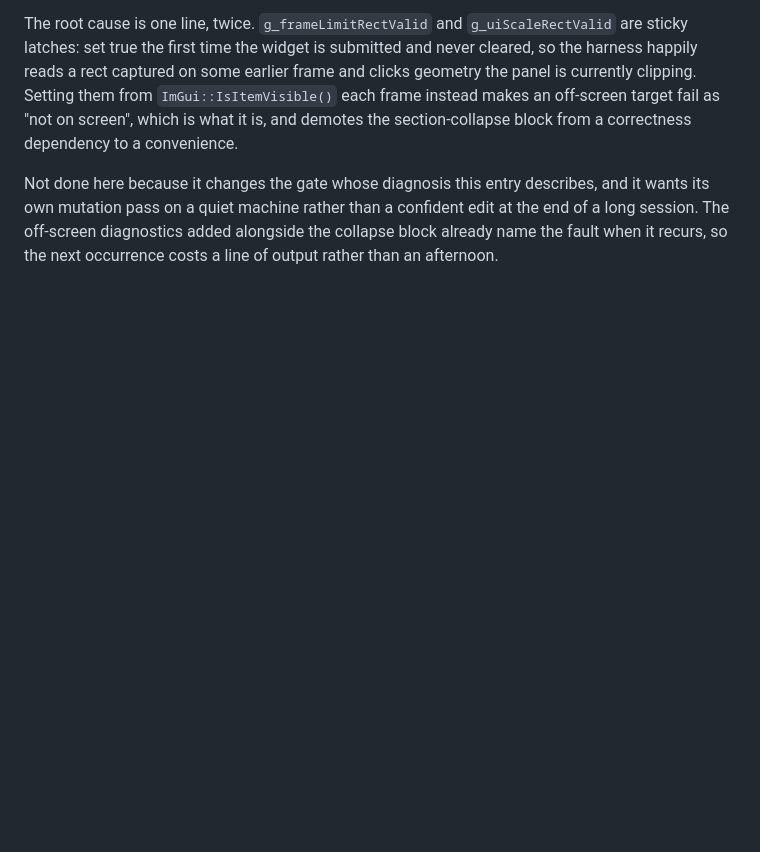
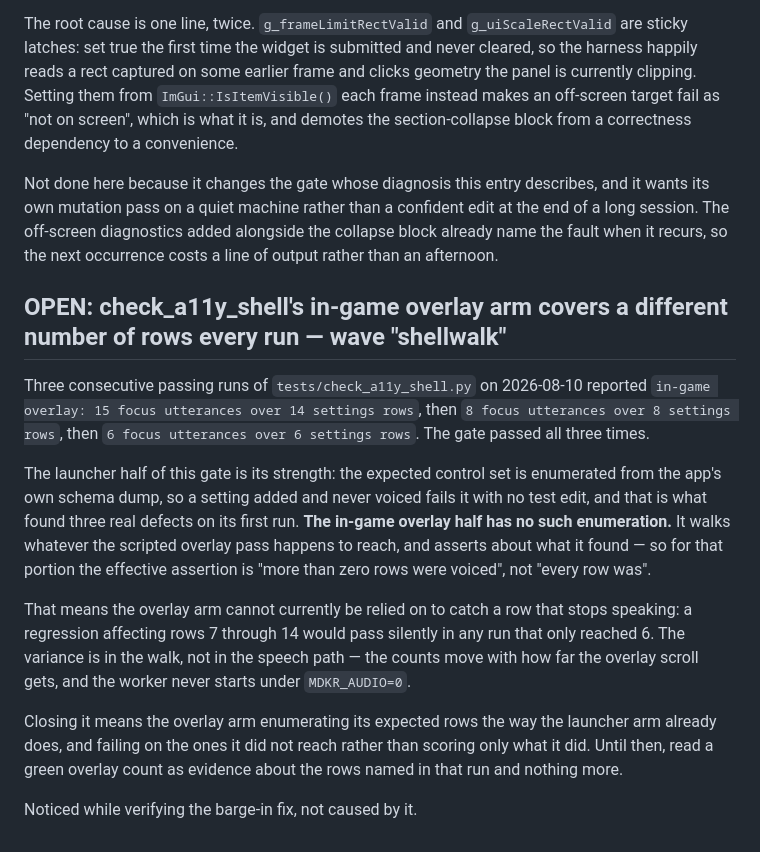
Before and after one commit to akratch/goldenballoon, a Markdown page: docs/open-items/misc.md, the part around the change. Rendered like a GitHub page; blank space fills up the shorter version.

Commit message:
docs: record that check_a11y_shell's overlay arm covers a varying row set
Three consecutive passing runs reported 15 focus utterances over 14 rows, then
8 over 8, then 6 over 6. The launcher half of that gate enumerates its expected
controls from the app's own schema dump, which is why it found three real
defects on its first run. The in-game overlay half does not: it walks whatever
the scripted overlay pass reaches and asserts about what it found, so the
effective assertion for that portion is 'more than zero rows were voiced'.

A regression silencing rows 7 to 14 would therefore pass in any run that only
reached 6. The variance is in the walk rather than the speech path -- the worker
never starts under MDKR_AUDIO=0 -- so this is an assertion-strength gap, not a
flake to be retried away.

Noticed while verifying the barge-in fix, not caused by it. Until the overlay
arm enumerates its expected rows the way the launcher arm already does, a green
overlay count is evidence about the rows named in that run and nothing more.

```diff
--- a/docs/open-items/misc.md
+++ b/docs/open-items/misc.md
@@ -178,3 +178,31 @@ and it wants its own mutation pass on a quiet machine rather than a confident
 edit at the end of a long session. The off-screen diagnostics added alongside
 the collapse block already name the fault when it recurs, so the next occurrence
 costs a line of output rather than an afternoon.
+
+## OPEN: check_a11y_shell's in-game overlay arm covers a different number of rows every run — wave "shellwalk"
+
+Three consecutive passing runs of `tests/check_a11y_shell.py` on 2026-08-10
+reported `in-game overlay: 15 focus utterances over 14 settings rows`, then
+`8 focus utterances over 8 settings rows`, then `6 focus utterances over 6
+settings rows`. The gate passed all three times.
+
+The launcher half of this gate is its strength: the expected control set is
+enumerated from the app's own schema dump, so a setting added and never voiced
+fails it with no test edit, and that is what found three real defects on its
+first run. **The in-game overlay half has no such enumeration.** It walks
+whatever the scripted overlay pass happens to reach, and asserts about what it
+found — so for that portion the effective assertion is "more than zero rows were
+voiced", not "every row was".
+
+That means the overlay arm cannot currently be relied on to catch a row that
+stops speaking: a regression affecting rows 7 through 14 would pass silently in
+any run that only reached 6. The variance is in the walk, not in the speech path
+— the counts move with how far the overlay scroll gets, and the worker never
+starts under `MDKR_AUDIO=0`.
+
+Closing it means the overlay arm enumerating its expected rows the way the
+launcher arm already does, and failing on the ones it did not reach rather than
+scoring only what it did. Until then, read a green overlay count as evidence
+about the rows named in that run and nothing more.
+
+Noticed while verifying the barge-in fix, not caused by it.
```
